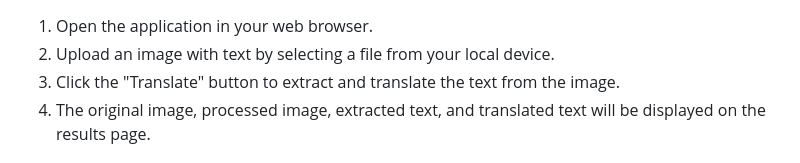
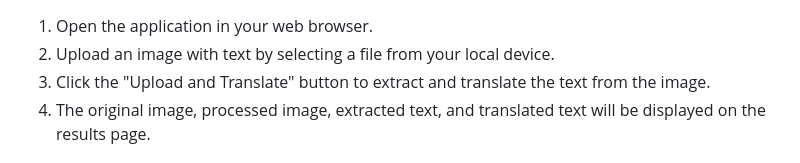
Before and after one commit to pedromussi1/OCRtranslator_Web, a Markdown page: README.md, the part around the change. Rendered like a GitHub page.

```diff
--- a/README.md
+++ b/README.md
@@ -56,7 +56,7 @@ source .venv/bin/activate  # On Windows, use `.venv\Scripts\activate`</code></pr
 <ol>
     <li>Open the application in your web browser.</li>
     <li>Upload an image with text by selecting a file from your local device.</li>
-    <li>Click the "Translate" button to extract and translate the text from the image.</li>
+    <li>Click the "Upload and Translate" button to extract and translate the text from the image.</li>
     <li>The original image, processed image, extracted text, and translated text will be displayed on the results page.</li>
 </ol>
 
```
